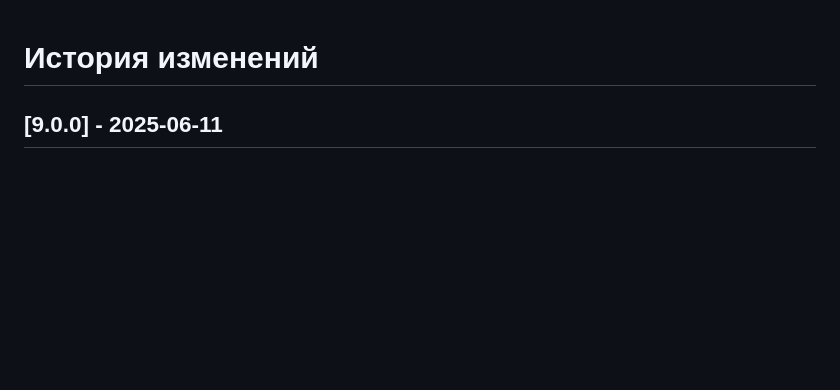
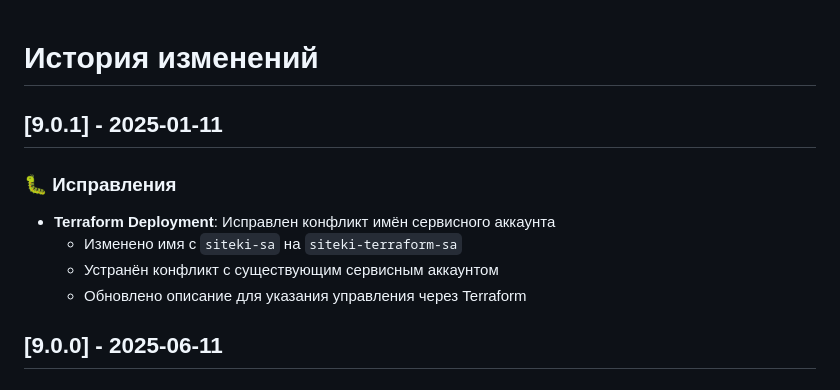
Before and after one commit to maslennikov-ig/siteki, a Markdown page: changelog.md, the part around the change. Rendered like a GitHub page; blank space fills up the shorter version.

Commit message:
docs: Update changelog v9.0.1 - fix service account conflicts

```diff
--- a/changelog.md
+++ b/changelog.md
@@ -1,4 +1,11 @@
 # История изменений
+
+## [9.0.1] - 2025-01-11
+### 🐛 Исправления
+- **Terraform Deployment**: Исправлен конфликт имён сервисного аккаунта
+  - Изменено имя с `siteki-sa` на `siteki-terraform-sa`
+  - Устранён конфликт с существующим сервисным аккаунтом
+  - Обновлено описание для указания управления через Terraform
 
 ## [9.0.0] - 2025-06-11
 
```
